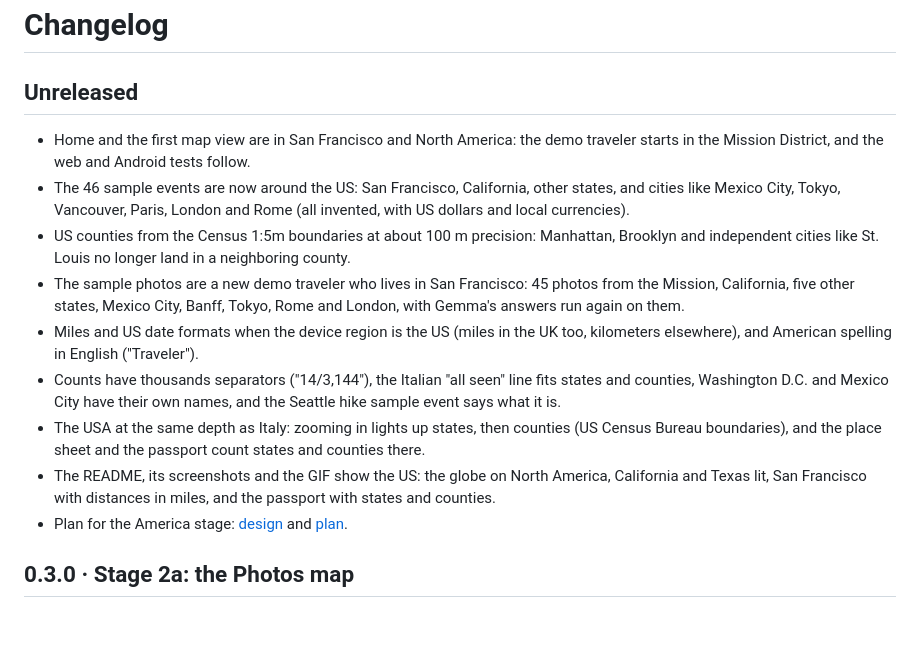
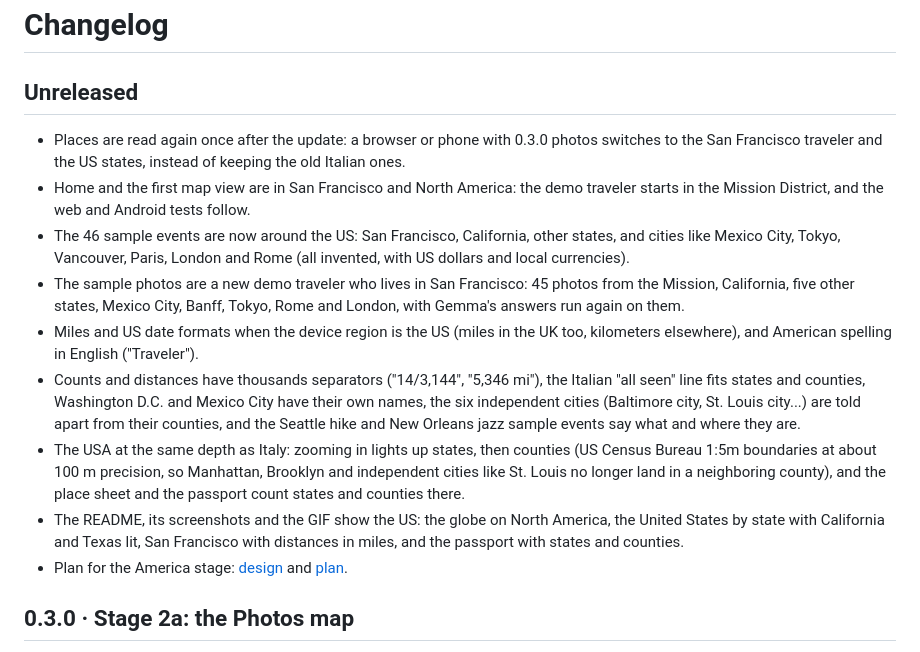
Before and after one commit to mattiaroncato2004-bit/mantide, a Markdown page: CHANGELOG.md, the part around the change. Rendered like a GitHub page; blank space fills up the shorter version.

```diff
--- a/CHANGELOG.md
+++ b/CHANGELOG.md
@@ -2,14 +2,14 @@
 
 ## Unreleased
 
+- Places are read again once after the update: a browser or phone with 0.3.0 photos switches to the San Francisco traveler and the US states, instead of keeping the old Italian ones.
 - Home and the first map view are in San Francisco and North America: the demo traveler starts in the Mission District, and the web and Android tests follow.
 - The 46 sample events are now around the US: San Francisco, California, other states, and cities like Mexico City, Tokyo, Vancouver, Paris, London and Rome (all invented, with US dollars and local currencies).
-- US counties from the Census 1:5m boundaries at about 100 m precision: Manhattan, Brooklyn and independent cities like St. Louis no longer land in a neighboring county.
 - The sample photos are a new demo traveler who lives in San Francisco: 45 photos from the Mission, California, five other states, Mexico City, Banff, Tokyo, Rome and London, with Gemma's answers run again on them.
 - Miles and US date formats when the device region is the US (miles in the UK too, kilometers elsewhere), and American spelling in English ("Traveler").
-- Counts have thousands separators ("14/3,144"), the Italian "all seen" line fits states and counties, Washington D.C. and Mexico City have their own names, and the Seattle hike sample event says what it is.
-- The USA at the same depth as Italy: zooming in lights up states, then counties (US Census Bureau boundaries), and the place sheet and the passport count states and counties there.
-- The README, its screenshots and the GIF show the US: the globe on North America, California and Texas lit, San Francisco with distances in miles, and the passport with states and counties.
+- Counts and distances have thousands separators ("14/3,144", "5,346 mi"), the Italian "all seen" line fits states and counties, Washington D.C. and Mexico City have their own names, the six independent cities (Baltimore city, St. Louis city...) are told apart from their counties, and the Seattle hike and New Orleans jazz sample events say what and where they are.
+- The USA at the same depth as Italy: zooming in lights up states, then counties (US Census Bureau 1:5m boundaries at about 100 m precision, so Manhattan, Brooklyn and independent cities like St. Louis no longer land in a neighboring county), and the place sheet and the passport count states and counties there.
+- The README, its screenshots and the GIF show the US: the globe on North America, the United States by state with California and Texas lit, San Francisco with distances in miles, and the passport with states and counties.
 - Plan for the America stage: [design](docs/superpowers/specs/2026-11-11-america-design.md) and [plan](docs/superpowers/plans/2026-11-11-stage-2b-america.md).
 
 ## 0.3.0 · Stage 2a: the Photos map
```
Also changed, not shown: README.md (+2 -2 lines), docs/android-setup.md (+1 -1 lines), docs/images/1-world.jpg, docs/images/2-country.jpg, docs/images/3-place.jpg, 13 other files.
